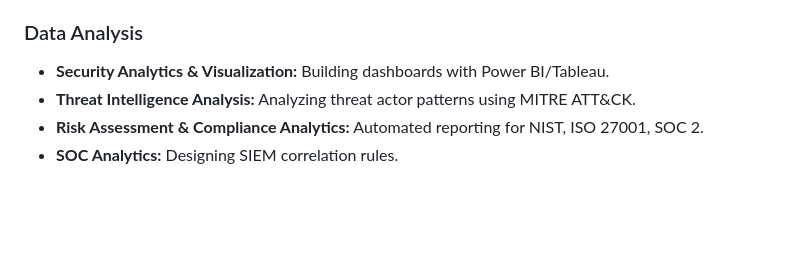
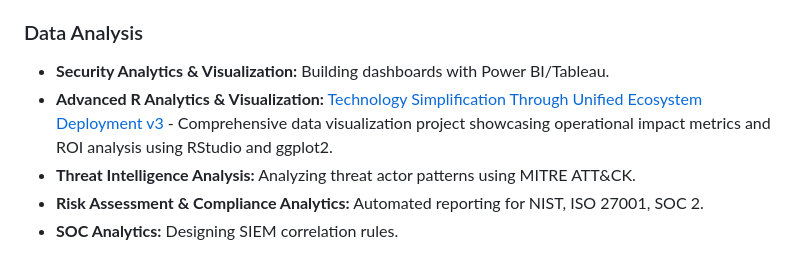
Before and after one commit to nakiachampion/ProfessionalPortfolio9Jun25, a Markdown page: README.md, the part around the change. Drawn GitHub-style; blank space fills up the shorter version.

Commit message:
Update README.md
RStudio link added.

```diff
--- a/README.md
+++ b/README.md
@@ -17,6 +17,7 @@
 ### Data Analysis
 
 - **Security Analytics & Visualization:** Building dashboards with Power BI/Tableau.
+- **Advanced R Analytics & Visualization:** [Technology Simplification Through Unified Ecosystem Deployment v3](https://posit.cloud/content/10468467) - Comprehensive data visualization project showcasing operational impact metrics and ROI analysis using RStudio and ggplot2.
 - **Threat Intelligence Analysis:** Analyzing threat actor patterns using MITRE ATT&CK.
 - **Risk Assessment & Compliance Analytics:** Automated reporting for NIST, ISO 27001, SOC 2.
 - **SOC Analytics:** Designing SIEM correlation rules.
```
